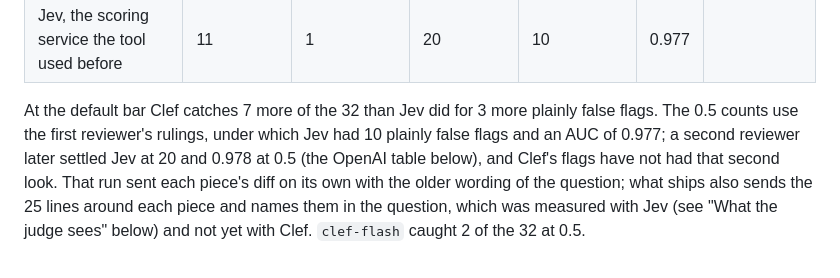
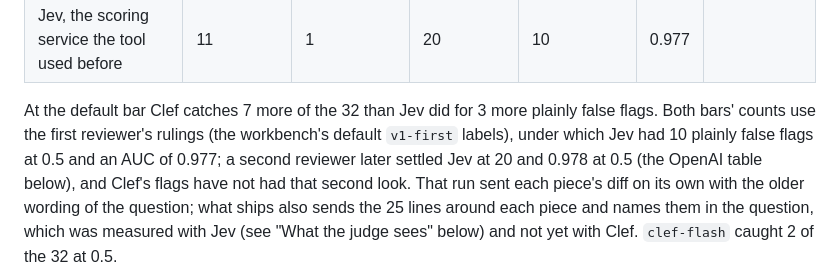
Before and after one commit to haystackeditor/stop-rules, a Markdown page: README.md, the part around the change. GitHub-like rendering.

Commit message:
README: both bars' Clef/Jev counts use the first reviewer's rulings
Co-Authored-By: Claude Opus 5.5 <noreply@anthropic.com>

```diff
--- a/README.md
+++ b/README.md
@@ -176,7 +176,7 @@ the same pieces for both, at the tool's default bar of 0.6 and at 0.5:
 | Jev, the scoring service the tool used before | 11 | 1 | 20 | 10 | 0.977 | |
 
 At the default bar Clef catches 7 more of the 32 than Jev did for 3 more plainly false flags.
-The 0.5 counts use the first reviewer's rulings, under which Jev had 10 plainly false flags and
+Both bars' counts use the first reviewer's rulings (the workbench's default `v1-first` labels), under which Jev had 10 plainly false flags at 0.5 and
 an AUC of 0.977; a second reviewer later settled Jev at 20 and 0.978 at 0.5 (the OpenAI table
 below), and Clef's flags have not had that second look. That run sent each piece's diff on its
 own with the older wording of the question; what ships also sends the 25 lines around each piece
```
